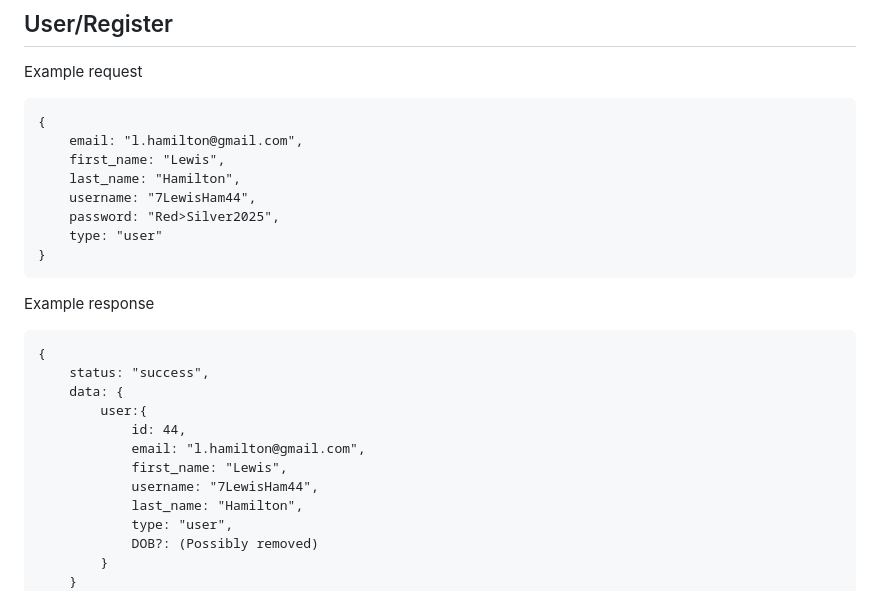
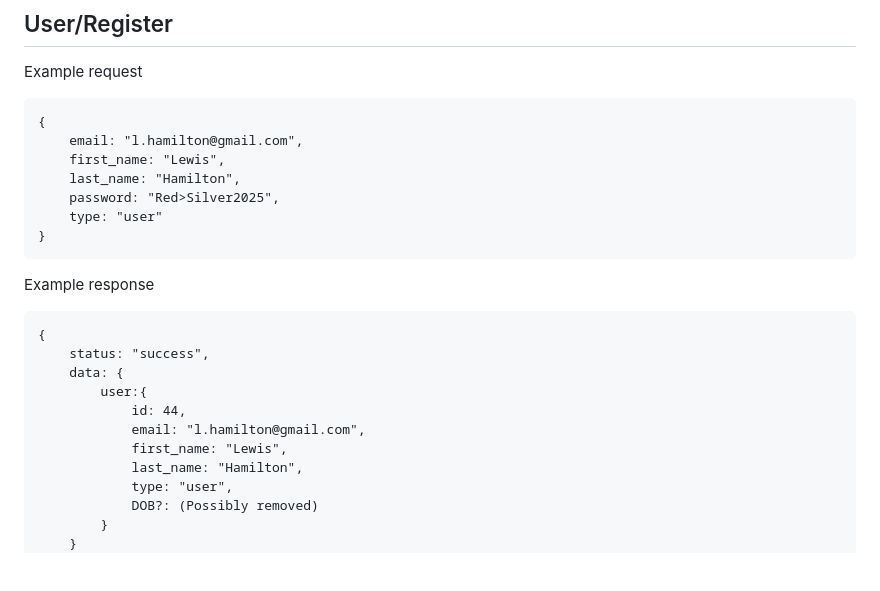
Before and after one commit to davidvrjn/DROP-TABLE, a Markdown page: API/README.md, the part around the change printed below. Drawn GitHub-style; blank space fills up the shorter version.

```diff
--- a/API/README.md
+++ b/API/README.md
@@ -150,7 +150,6 @@ Example request
     email: "l.hamilton@gmail.com",
     first_name: "Lewis",
     last_name: "Hamilton",
-    username: "7LewisHam44",
     password: "Red>Silver2025",
     type: "user"
 }
@@ -164,7 +163,6 @@ Example response
             id: 44,
             email: "l.hamilton@gmail.com",
             first_name: "Lewis",
-            username: "7LewisHam44",
             last_name: "Hamilton",
             type: "user",
             DOB?: (Possibly removed)
```
Also changed, not shown: other parts of API/README.md (+2 -2 lines).
